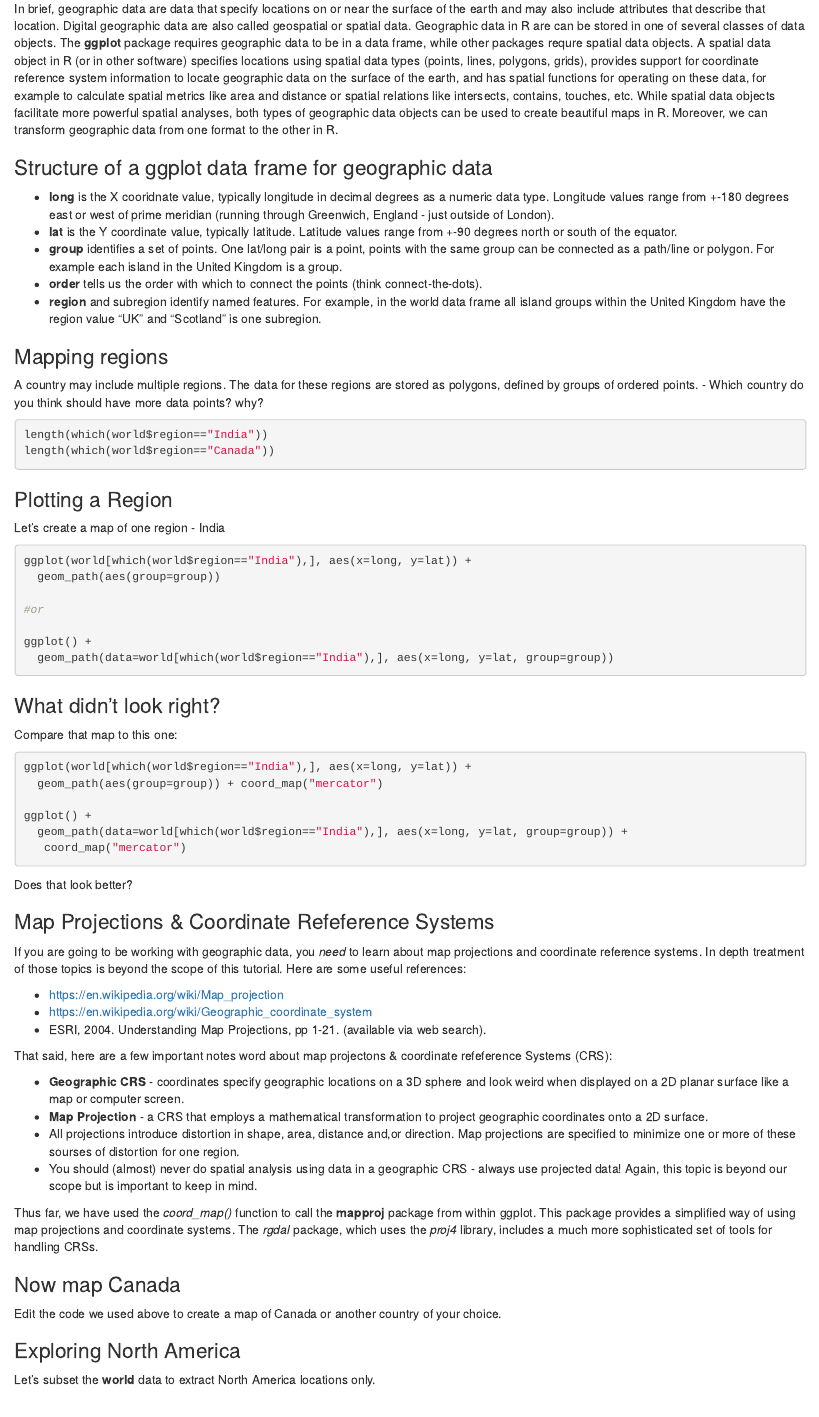
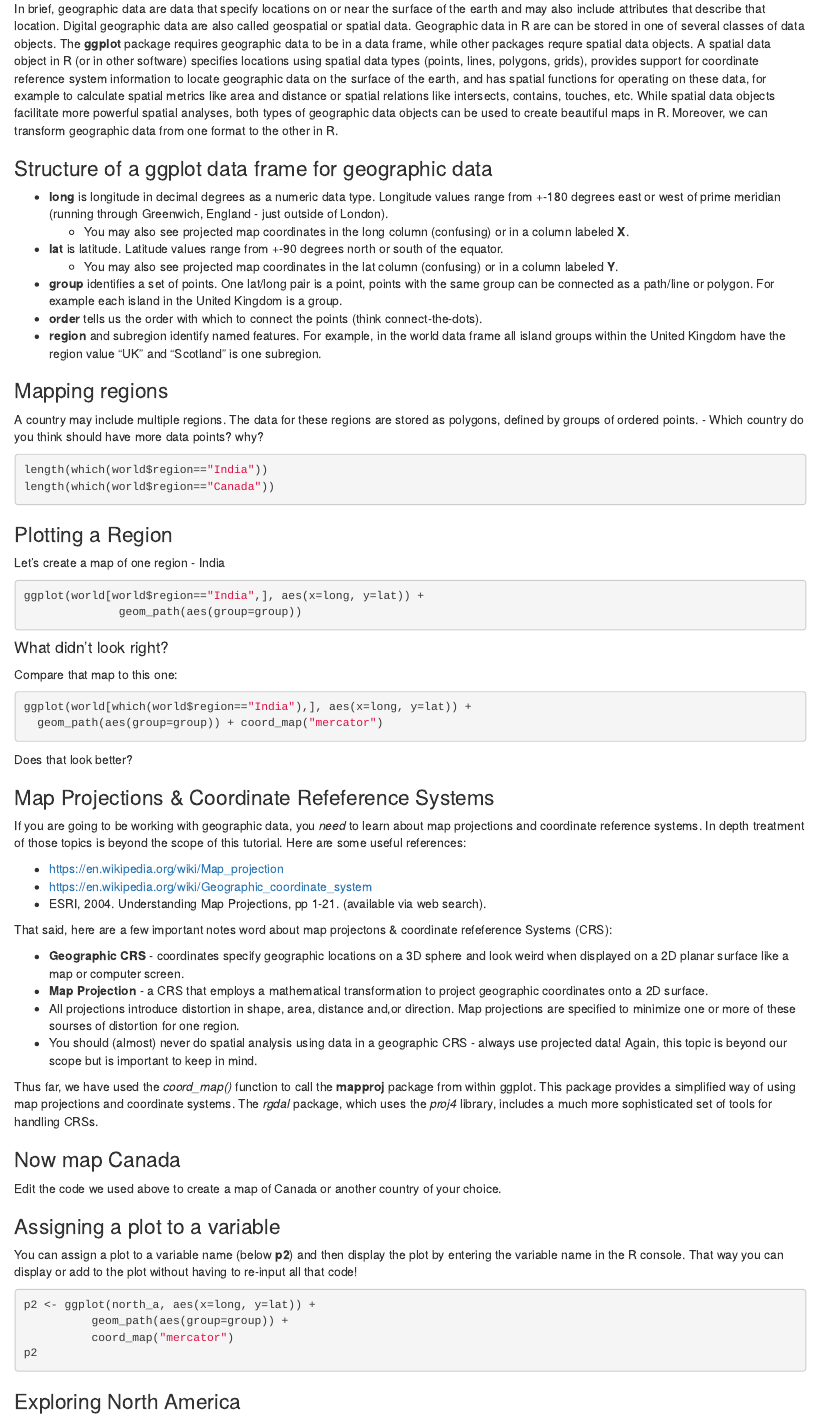
Before and after one commit to dlab-geo/RGeoPlotting, an R Markdown document (tutorial/R_geoplotting_tutorial.Rmd): the page in a window 1100 px wide, from 3510 px down before the commit and from 3530 px down after it, so that both start at the same text. Rendered offline with R 4.5, knitr and Pandoc, with nearby package versions.

Commit message:
Update R_geoplotting_tutorial.Rmd
text changes

````diff
--- a/tutorial/R_geoplotting_tutorial.Rmd
+++ b/tutorial/R_geoplotting_tutorial.Rmd
@@ -191,8 +192,10 @@ In brief, geographic data are data that specify locations on or near the surface
 
 ### Structure of a ggplot data frame for geographic data
 
-- **long** is the X cooridnate value, typically longitude in decimal degrees as a numeric data type. Longitude values range from +-180 degrees east or west of prime meridian (running through Greenwich, England - just outside of London).
-- **lat** is the Y coordinate value, typically latitude. Latitude values range from +-90 degrees north or south of the equator.
+- **long** is longitude in decimal degrees as a numeric data type. Longitude values range from +-180 degrees east or west of prime meridian (running through Greenwich, England - just outside of London).
+  - You may also see projected map coordinates in the long column (confusing) or in a column labeled **X**.
+- **lat** is latitude. Latitude values range from +-90 degrees north or south of the equator.
+  - You may also see projected map coordinates in the lat column (confusing) or in a column labeled **Y**.
 - **group** identifies a set of points. One lat/long pair is a point, points with the same group can be connected as a path/line or polygon. For example each island in the United Kingdom is a group.
 - **order** tells us the order with which to connect the points (think connect-the-dots).
 - **region** and subregion identify named features. For example, in the world data frame all island groups within the United Kingdom have the region value "UK" and "Scotland" is one subregion.
@@ -210,25 +213,19 @@ length(which(world$region=="Canada"))
 
 Let's create a map of one region - India
 ```{r, eval=FALSE}
-ggplot(world[which(world$region=="India"),], aes(x=long, y=lat)) +
-  geom_path(aes(group=group))
 
-#or
-
-ggplot() +
-  geom_path(data=world[which(world$region=="India"),], aes(x=long, y=lat, group=group))
+ggplot(world[world$region=="India",], aes(x=long, y=lat)) +
+              geom_path(aes(group=group))
 ```
 
-### What didn't look right?
+#### What didn't look right?
 
 Compare that map to this one:
 ```{r, eval=FALSE}
+
 ggplot(world[which(world$region=="India"),], aes(x=long, y=lat)) +
   geom_path(aes(group=group)) + coord_map("mercator")
 
-ggplot() +
-  geom_path(data=world[which(world$region=="India"),], aes(x=long, y=lat, group=group)) +
-   coord_map("mercator")
 ```
 Does that look better?
 
@@ -251,6 +248,16 @@ Thus far, we have used the *coord_map()* function to call the **mapproj** packag
 
 ### Now map Canada
 Edit the code we used above to create a map of Canada or another country of your choice.
+
+### Assigning a plot to a variable
+
+You can assign a plot to a variable name (below **p2**) and then display the plot by entering the variable name in the R console. That way you can display or add to the plot without having to re-input all that code!
+```{r, eval=FALSE}
+p2 <- ggplot(north_a, aes(x=long, y=lat)) +
+          geom_path(aes(group=group)) +
+          coord_map("mercator")
+p2
+```
 
 ### Exploring North America
 
````
Also changed, not shown: tutorial/R_geoplotting_tutorial.Rmd (1 more changed lines).
